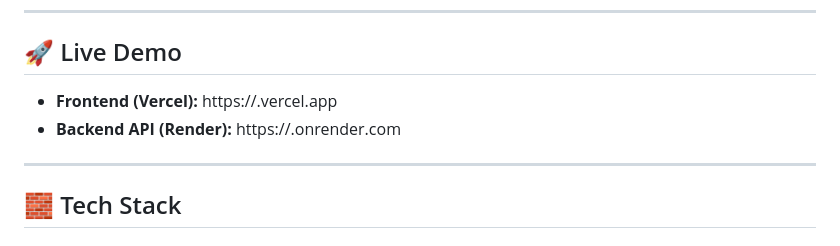
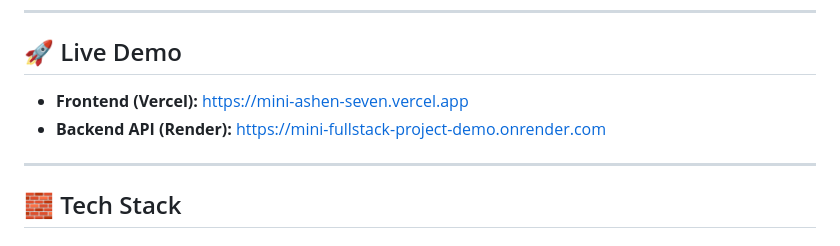
Before and after one commit to K-RD/Mini-FullStack-Project-demo, a Markdown page: Readme.md, the part around the change. GitHub-like rendering.

Commit message:
Updated file:Readme.md
Updated the frontend+backend link

```diff
--- a/Readme.md
+++ b/Readme.md
@@ -8,8 +8,8 @@ This project was created for learning real‑world full‑stack development conc
 
 ## 🚀 Live Demo
 
-* **Frontend (Vercel):** https://<your-frontend-url>.vercel.app
-* **Backend API (Render):** https://<your-backend-url>.onrender.com
+* **Frontend (Vercel):** https://mini-ashen-seven.vercel.app
+* **Backend API (Render):** https://mini-fullstack-project-demo.onrender.com
 
 ---
 
```
